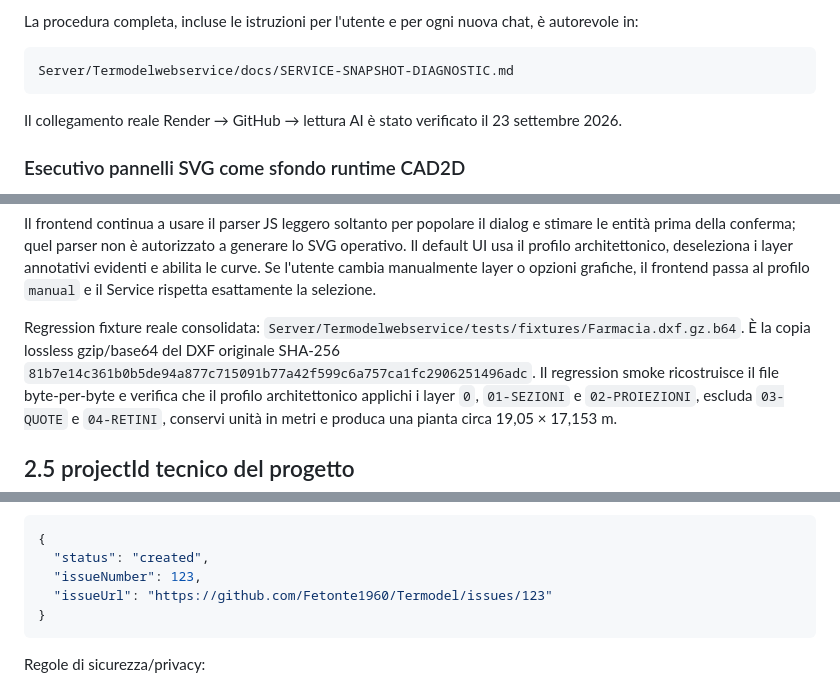
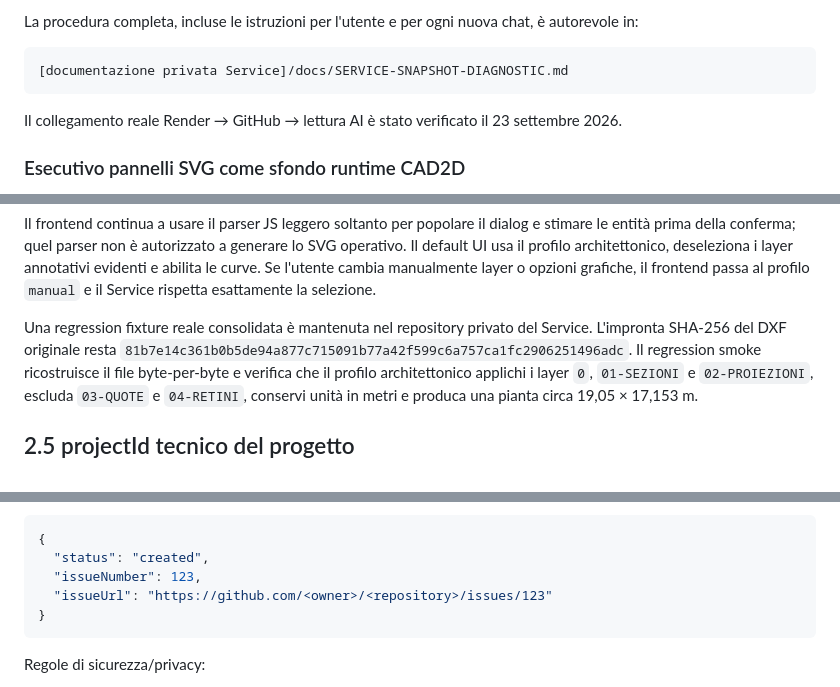
Before and after one commit to Fetonte1960/Termodel_front, a Markdown page: docs/TERMODEL-FRONT-SERVICE-CONTRACT.md, 3 parts joined by grey strips. Rendered like a GitHub page.

````diff
--- a/docs/TERMODEL-FRONT-SERVICE-CONTRACT.md
+++ b/docs/TERMODEL-FRONT-SERVICE-CONTRACT.md
@@ -793,7 +792,7 @@ La procedura completa, incluse le istruzioni per l'utente e per ogni nuova
 chat, è autorevole in:
 
 ```text
-Server/Termodelwebservice/docs/SERVICE-SNAPSHOT-DIAGNOSTIC.md
+[documentazione privata Service]/docs/SERVICE-SNAPSHOT-DIAGNOSTIC.md
 ```
 
 Il collegamento reale Render → GitHub → lettura AI è stato verificato il
@@ -1143,9 +1140,8 @@ deseleziona i layer annotativi evidenti e abilita le curve. Se l'utente cambia
 manualmente layer o opzioni grafiche, il frontend passa al profilo `manual`
 e il Service rispetta esattamente la selezione.
 
-Regression fixture reale consolidata:
-`Server/Termodelwebservice/tests/fixtures/Farmacia.dxf.gz.b64`. È la copia
-lossless gzip/base64 del DXF originale SHA-256
+Una regression fixture reale consolidata è mantenuta nel repository privato
+del Service. L'impronta SHA-256 del DXF originale resta
 `81b7e14c361b0b5de94a877c715091b77a42f599c6a757ca1fc2906251496adc`.
 Il regression smoke ricostruisce il file byte-per-byte e verifica che il
 profilo architettonico applichi i layer `0`, `01-SEZIONI` e
@@ -1261,7 +1257,7 @@ Il Service crea una GitHub Issue e restituisce, a creazione riuscita:
 {
   "status": "created",
   "issueNumber": 123,
-  "issueUrl": "https://github.com/Fetonte1960/Termodel/issues/123"
+  "issueUrl": "https://github.com/<owner>/<repository>/issues/123"
 }
 ```
 
````
Also changed, not shown: other parts of docs/TERMODEL-FRONT-SERVICE-CONTRACT.md (+6 -13 lines).
